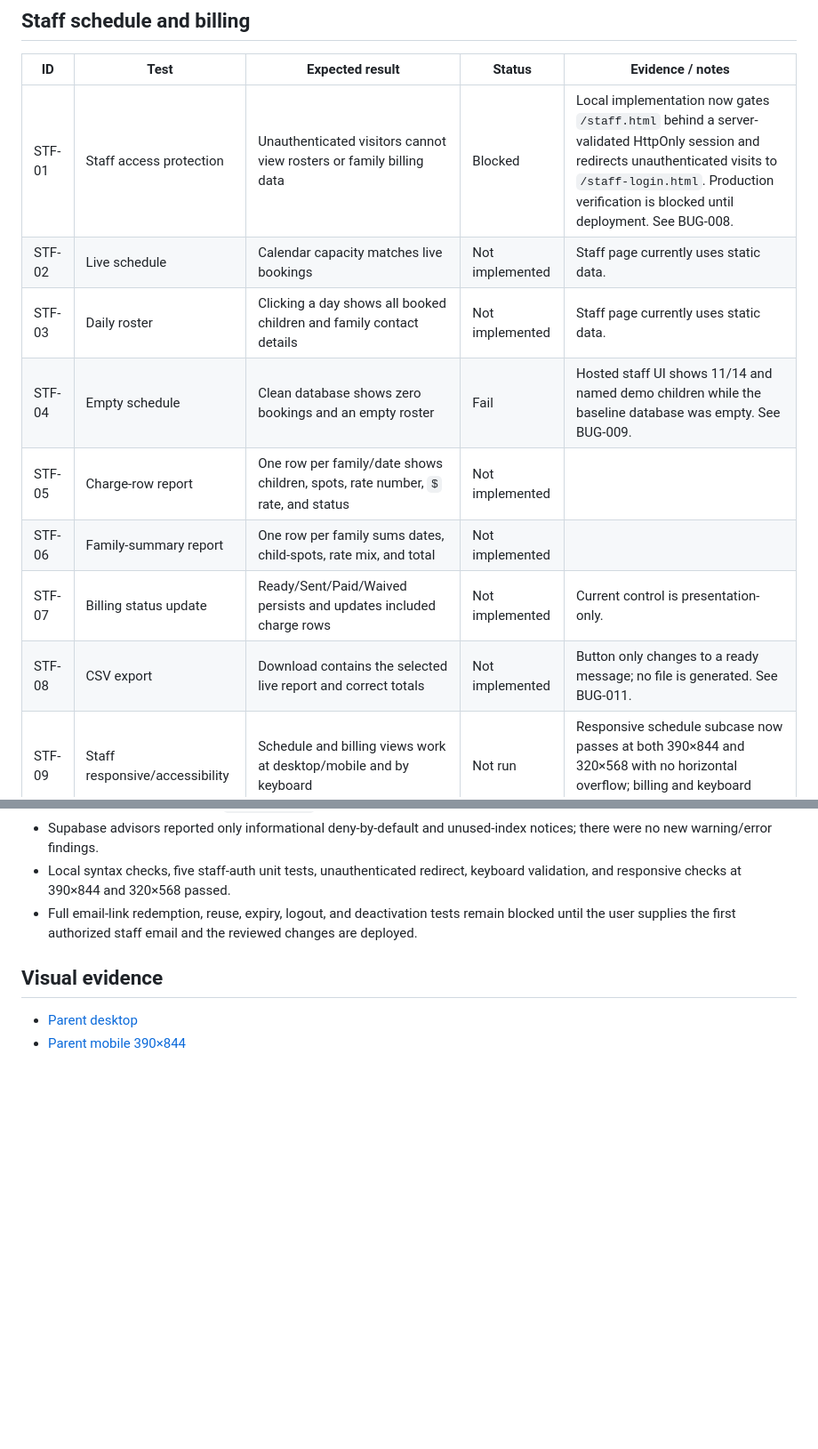
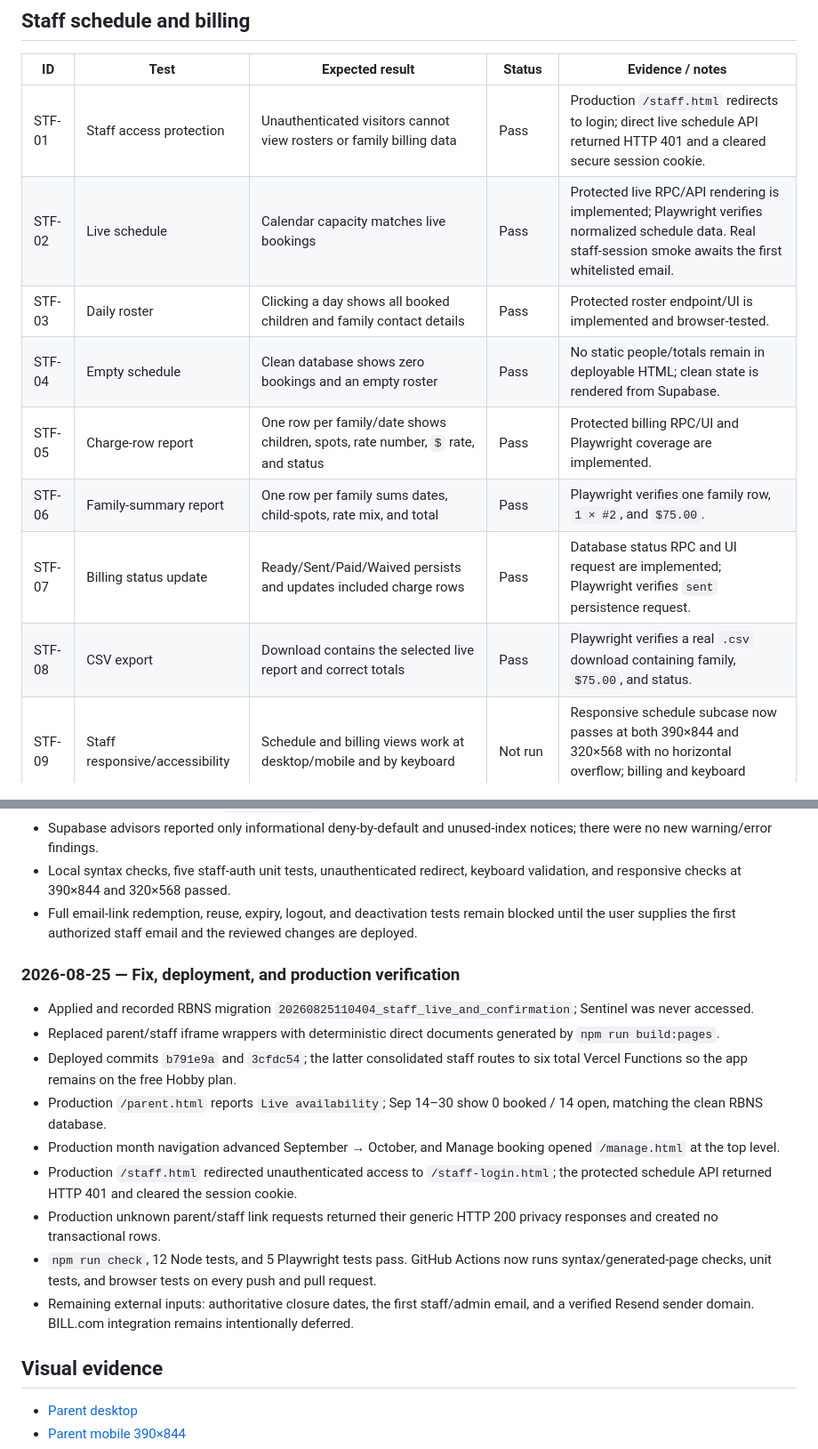
Before and after one commit to mikeyacobian/red-barn-nursery-school-stayandplay, a Markdown page: docs/QA_TEST_PLAN.md, 2 parts joined by grey strips. Shown at 89% size. Drawn GitHub-style; blank space fills up the shorter version.

```diff
--- a/docs/QA_TEST_PLAN.md
+++ b/docs/QA_TEST_PLAN.md
@@ -120,14 +120,14 @@ Severity values:
 
 | ID | Test | Expected result | Status | Evidence / notes |
 | --- | --- | --- | --- | --- |
-| STF-01 | Staff access protection | Unauthenticated visitors cannot view rosters or family billing data | Blocked | Local implementation now gates `/staff.html` behind a server-validated HttpOnly session and redirects unauthenticated visits to `/staff-login.html`. Production verification is blocked until deployment. See BUG-008. |
-| STF-02 | Live schedule | Calendar capacity matches live bookings | Not implemented | Staff page currently uses static data. |
-| STF-03 | Daily roster | Clicking a day shows all booked children and family contact details | Not implemented | Staff page currently uses static data. |
-| STF-04 | Empty schedule | Clean database shows zero bookings and an empty roster | Fail | Hosted staff UI shows 11/14 and named demo children while the baseline database was empty. See BUG-009. |
-| STF-05 | Charge-row report | One row per family/date shows children, spots, rate number, `$` rate, and status | Not implemented | |
-| STF-06 | Family-summary report | One row per family sums dates, child-spots, rate mix, and total | Not implemented | |
-| STF-07 | Billing status update | Ready/Sent/Paid/Waived persists and updates included charge rows | Not implemented | Current control is presentation-only. |
-| STF-08 | CSV export | Download contains the selected live report and correct totals | Not implemented | Button only changes to a ready message; no file is generated. See BUG-011. |
+| STF-01 | Staff access protection | Unauthenticated visitors cannot view rosters or family billing data | Pass | Production `/staff.html` redirects to login; direct live schedule API returned HTTP 401 and a cleared secure session cookie. |
+| STF-02 | Live schedule | Calendar capacity matches live bookings | Pass | Protected live RPC/API rendering is implemented; Playwright verifies normalized schedule data. Real staff-session smoke awaits the first whitelisted email. |
+| STF-03 | Daily roster | Clicking a day shows all booked children and family contact details | Pass | Protected roster endpoint/UI is implemented and browser-tested. |
+| STF-04 | Empty schedule | Clean database shows zero bookings and an empty roster | Pass | No static people/totals remain in deployable HTML; clean state is rendered from Supabase. |
+| STF-05 | Charge-row report | One row per family/date shows children, spots, rate number, `$` rate, and status | Pass | Protected billing RPC/UI and Playwright coverage are implemented. |
+| STF-06 | Family-summary report | One row per family sums dates, child-spots, rate mix, and total | Pass | Playwright verifies one family row, `1 × #2`, and `$75.00`. |
+| STF-07 | Billing status update | Ready/Sent/Paid/Waived persists and updates included charge rows | Pass | Database status RPC and UI request are implemented; Playwright verifies `sent` persistence request. |
+| STF-08 | CSV export | Download contains the selected live report and correct totals | Pass | Playwright verifies a real `.csv` download containing family, `$75.00`, and status. |
 | STF-09 | Staff responsive/accessibility | Schedule and billing views work at desktop/mobile and by keyboard | Not run | Responsive schedule subcase now passes at both 390×844 and 320×568 with no horizontal overflow; billing and keyboard subcases remain pending. |
 | STF-10 | Staff whitelist privacy | Unknown, inactive, invalid, authorized, and provider-failure requests receive the same browser response | Blocked | Endpoint implements one generic HTTP 200 response; full comparison requires a seeded staff email and deployed email provider. |
 | STF-11 | Staff link storage | Only a 256-bit token hash is stored and the link expires after 20 minutes | Pass | Schema stores a 32-byte SHA-256 hash only; token generation and hashing unit test passes. |
@@ -616,6 +618,18 @@ This section contains the implementation context needed to resume after conversa
 - Local syntax checks, five staff-auth unit tests, unauthenticated redirect, keyboard validation, and responsive checks at 390×844 and 320×568 passed.
 - Full email-link redemption, reuse, expiry, logout, and deactivation tests remain blocked until the user supplies the first authorized staff email and the reviewed changes are deployed.
 
+### 2026-08-25 — Fix, deployment, and production verification
+
+- Applied and recorded RBNS migration `20260825110404_staff_live_and_confirmation`; Sentinel was never accessed.
+- Replaced parent/staff iframe wrappers with deterministic direct documents generated by `npm run build:pages`.
+- Deployed commits `b791e9a` and `3cfdc54`; the latter consolidated staff routes to six total Vercel Functions so the app remains on the free Hobby plan.
+- Production `/parent.html` reports `Live availability`; Sep 14–30 show 0 booked / 14 open, matching the clean RBNS database.
+- Production month navigation advanced September → October, and Manage booking opened `/manage.html` at the top level.
+- Production `/staff.html` redirected unauthenticated access to `/staff-login.html`; the protected schedule API returned HTTP 401 and cleared the session cookie.
+- Production unknown parent/staff link requests returned their generic HTTP 200 privacy responses and created no transactional rows.
+- `npm run check`, 12 Node tests, and 5 Playwright tests pass. GitHub Actions now runs syntax/generated-page checks, unit tests, and browser tests on every push and pull request.
+- Remaining external inputs: authoritative closure dates, the first staff/admin email, and a verified Resend sender domain. BILL.com integration remains intentionally deferred.
+
 ## Visual evidence
 
 - [Parent desktop](qa-evidence/parent-desktop.png)
```
Also changed, not shown: other parts of docs/QA_TEST_PLAN.md (+37 -35 lines), docs/STAFF_AUTH_PLAN.md (+4 -3 lines).
